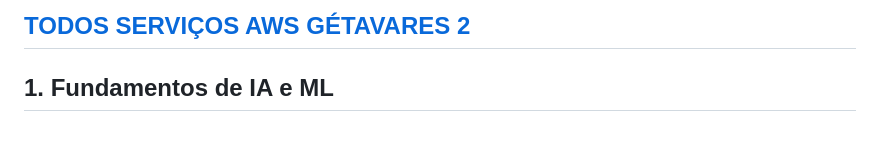
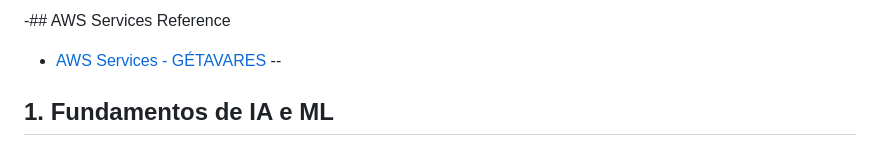
Before and after one commit to rogtavares/A.I.GE-Artificial-Intelligence, a Markdown page: BASE-IA[GE.3.md, the part around the change printed below. GitHub-like rendering.

Commit message:
commint 26 intellig

```diff
--- a/BASE-IA[GE.3.md
+++ b/BASE-IA[GE.3.md
@@ -11,6 +11,8 @@ markmap:
 
-<a href="https://rogtavares.github.io/mapamentalSAA-C03_getavares.github.io/">TODOS SERVIÇOS AWS GÉTAVARES 2</a>
----
+
+-## AWS Services Reference
+- [AWS Services - GÉTAVARES ](https://rogtavares.github.io/mapamentalSAA-C03_getavares.github.io/)
+--
 
 ## 1. Fundamentos de IA e ML
 - **O que é Inteligência Artificial (IA)?🟠**
```
Also changed, not shown: other parts of BASE-IA[GE.3.md (+1 -1 lines).
